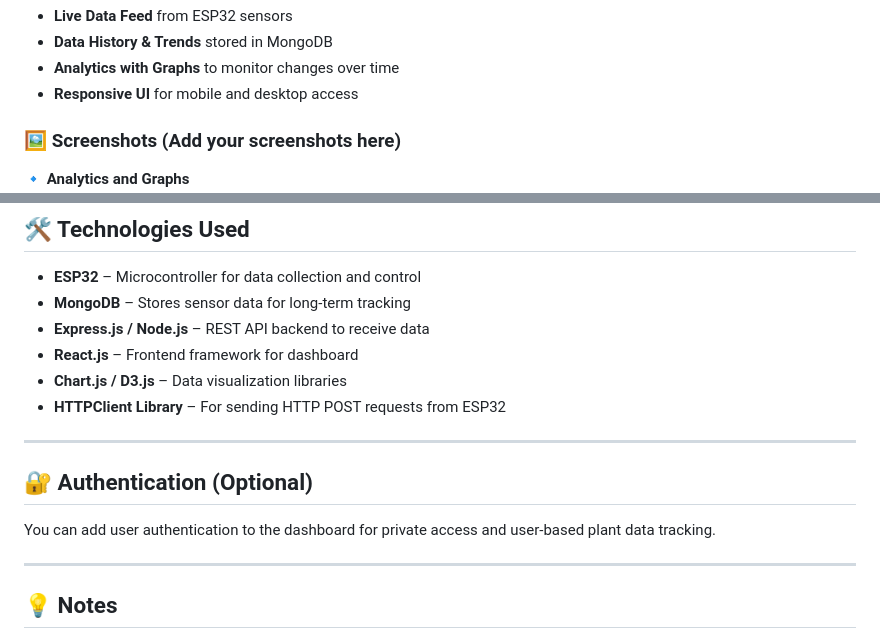
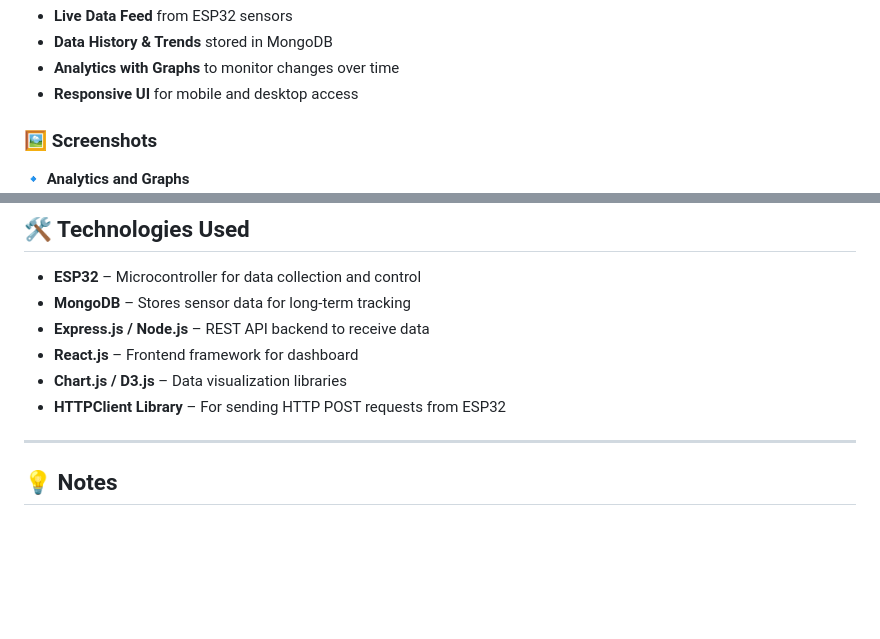
Before and after one commit to SpaceCypher/Smart-Automated-IoT-based-Plant-Watering-System, a Markdown page: README.md, 2 parts joined by grey strips. GitHub-like rendering; blank space fills up the shorter version.

```diff
--- a/README.md
+++ b/README.md
@@ -98,7 +98,7 @@ A dedicated web dashboard is included to view and analyze plant data:
 - **Analytics with Graphs** to monitor changes over time
 - **Responsive UI** for mobile and desktop access
 
-### 🖼️ Screenshots (Add your screenshots here)
+### 🖼️ Screenshots
 
 
 **🔹 Analytics and Graphs**
@@ -118,11 +118,6 @@ A dedicated web dashboard is included to view and analyze plant data:
 - **Chart.js / D3.js** – Data visualization libraries
 - **HTTPClient Library** – For sending HTTP POST requests from ESP32
 
----
-
-## 🔐 Authentication (Optional)
-
-You can add user authentication to the dashboard for private access and user-based plant data tracking.
 
 ---
 
```
